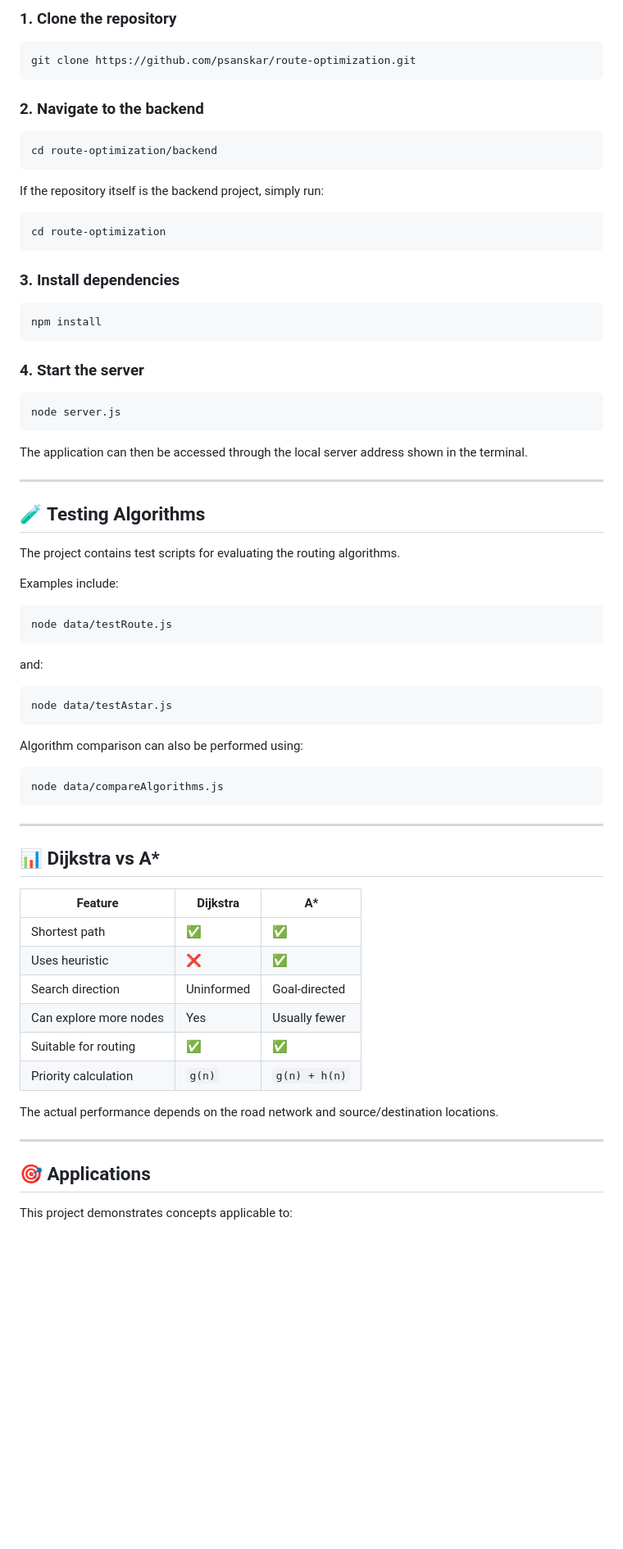
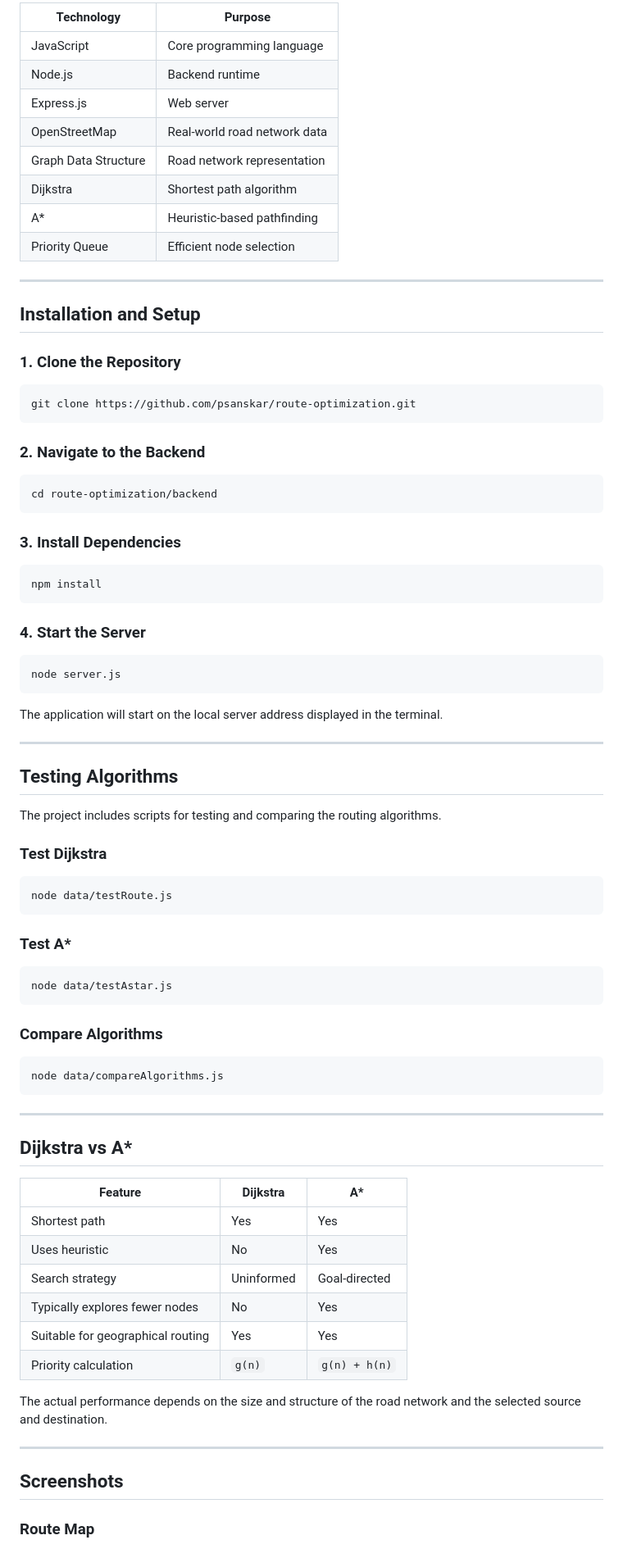
Before and after one commit to psanskar/route-optimization, a Markdown page: backend/README.md, the part around one of its changes. Shown at 82% size. GitHub-like rendering; blank space fills up the shorter version.

````diff
--- a/backend/README.md
+++ b/backend/README.md
@@ -217,55 +220,64 @@ This allows the algorithms to efficiently explore promising nodes first.
 
-### 1. Clone the repository
+| Technology           | Purpose                      |
+| -------------------- | ---------------------------- |
+| JavaScript           | Core programming language    |
+| Node.js              | Backend runtime              |
+| Express.js           | Web server                   |
+| OpenStreetMap        | Real-world road network data |
+| Graph Data Structure | Road network representation  |
+| Dijkstra             | Shortest path algorithm      |
+| A*                   | Heuristic-based pathfinding  |
+| Priority Queue       | Efficient node selection     |
+
+---
+
+## Installation and Setup
+
+### 1. Clone the Repository
 
 ```bash
 git clone https://github.com/psanskar/route-optimization.git
 ```
 
-### 2. Navigate to the backend
+### 2. Navigate to the Backend
 
 ```bash
 cd route-optimization/backend
 ```
 
-If the repository itself is the backend project, simply run:
-
-```bash
-cd route-optimization
-```
-
-### 3. Install dependencies
+### 3. Install Dependencies
 
 ```bash
 npm install
 ```
 
-### 4. Start the server
+### 4. Start the Server
 
 ```bash
 node server.js
 ```
 
-The application can then be accessed through the local server address shown in the terminal.
+The application will start on the local server address displayed in the terminal.
 
 ---
 
-## 🧪 Testing Algorithms
+## Testing Algorithms
 
-The project contains test scripts for evaluating the routing algorithms.
+The project includes scripts for testing and comparing the routing algorithms.
 
-Examples include:
+### Test Dijkstra
 
 ```bash
 node data/testRoute.js
 ```
 
-and:
+### Test A*
 
 ```bash
 node data/testAstar.js
 ```
 
-Algorithm comparison can also be performed using:
+### Compare Algorithms
 
 ```bash
 node data/compareAlgorithms.js
@@ -273,22 +285,22 @@ node data/compareAlgorithms.js
 
 ---
 
-## 📊 Dijkstra vs A*
+## Dijkstra vs A*
 
-| Feature                | Dijkstra   | A*            |
-| ---------------------- | ---------- | ------------- |
-| Shortest path          | ✅          | ✅             |
-| Uses heuristic         | ❌          | ✅             |
-| Search direction       | Uninformed | Goal-directed |
-| Can explore more nodes | Yes        | Usually fewer |
-| Suitable for routing   | ✅          | ✅             |
-| Priority calculation   | `g(n)`     | `g(n) + h(n)` |
+| Feature                           | Dijkstra   | A*            |
+| --------------------------------- | ---------- | ------------- |
+| Shortest path                     | Yes        | Yes           |
+| Uses heuristic                    | No         | Yes           |
+| Search strategy                   | Uninformed | Goal-directed |
+| Typically explores fewer nodes    | No         | Yes           |
+| Suitable for geographical routing | Yes        | Yes           |
+| Priority calculation              | `g(n)`     | `g(n) + h(n)` |
 
-The actual performance depends on the road network and source/destination locations.
+The actual performance depends on the size and structure of the road network and the selected source and destination.
 
 ---
 
-## 🎯 Applications
+## Screenshots
 
-This project demonstrates concepts applicable to:
+### Route Map
 
````
Also changed, not shown: other parts of backend/README.md (+138 -118 lines).
